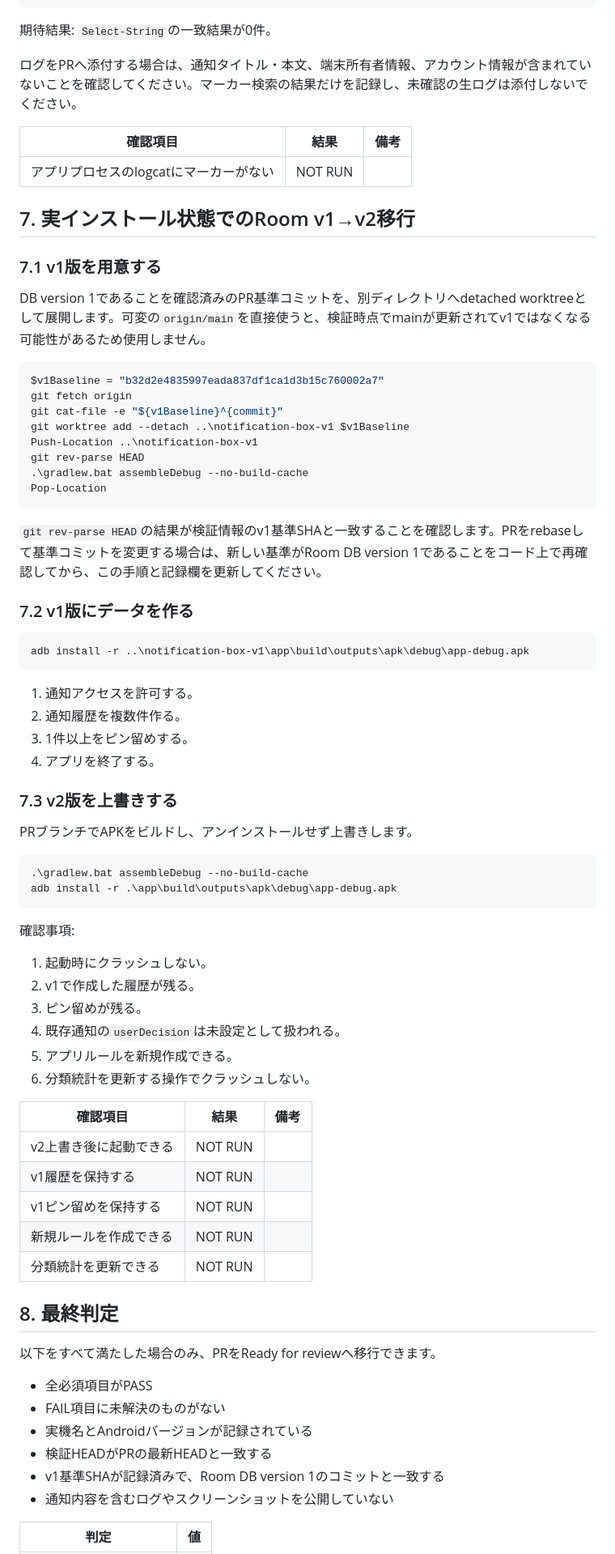
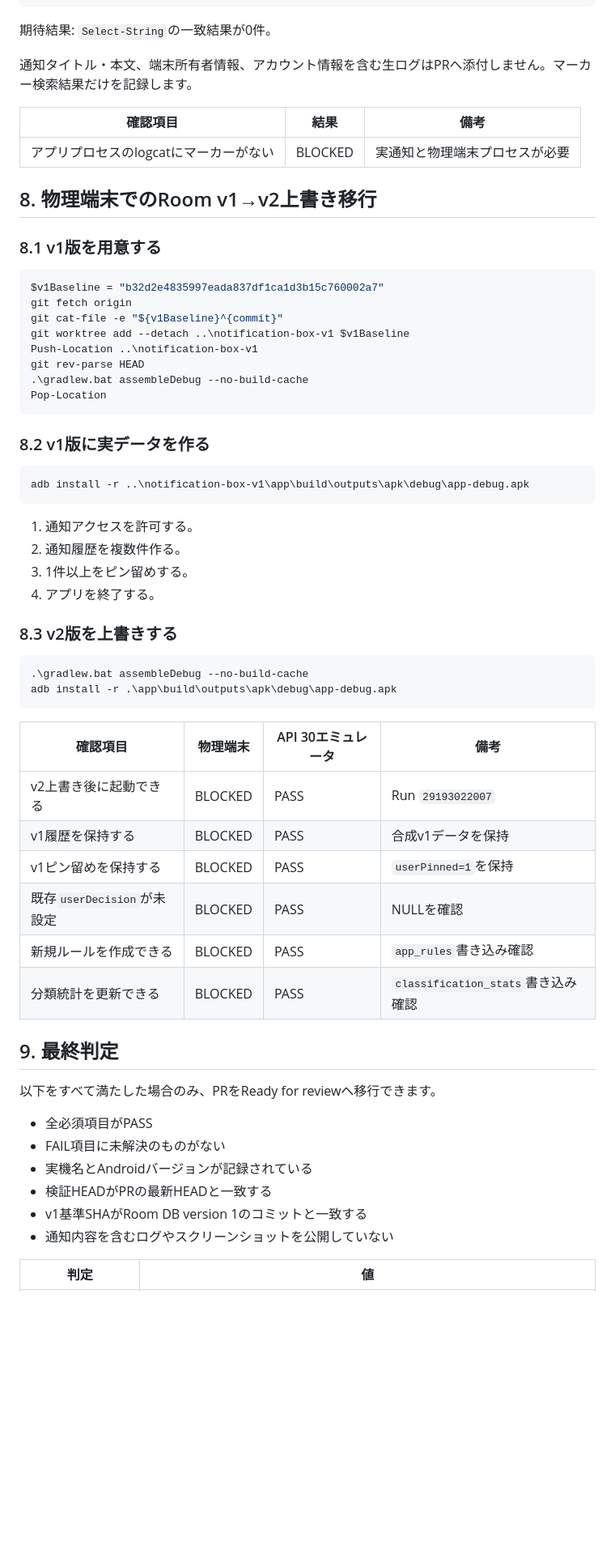
Before and after one commit to kaenozu/notification-box-android, a Markdown page: docs/pr4-device-validation.md, the part around one of its changes. Shown at 81% size. GitHub-like rendering; blank space fills up the shorter version.

````diff
--- a/docs/pr4-device-validation.md
+++ b/docs/pr4-device-validation.md
@@ -147,17 +180,15 @@ Select-String -Path .\pr4-notification-box-logcat.txt -Pattern "NBX_PRIVATE_MARK
 
 期待結果: `Select-String`の一致結果が0件。
 
-ログをPRへ添付する場合は、通知タイトル・本文、端末所有者情報、アカウント情報が含まれていないことを確認してください。マーカー検索の結果だけを記録し、未確認の生ログは添付しないでください。
+通知タイトル・本文、端末所有者情報、アカウント情報を含む生ログはPRへ添付しません。マーカー検索結果だけを記録します。
 
 | 確認項目 | 結果 | 備考 |
 | --- | --- | --- |
-| アプリプロセスのlogcatにマーカーがない | NOT RUN |  |
+| アプリプロセスのlogcatにマーカーがない | BLOCKED | 実通知と物理端末プロセスが必要 |
 
-## 7. 実インストール状態でのRoom v1→v2移行
+## 8. 物理端末でのRoom v1→v2上書き移行
 
-### 7.1 v1版を用意する
-
-DB version 1であることを確認済みのPR基準コミットを、別ディレクトリへdetached worktreeとして展開します。可変の`origin/main`を直接使うと、検証時点でmainが更新されてv1ではなくなる可能性があるため使用しません。
+### 8.1 v1版を用意する
 
 ```powershell
 $v1Baseline = "b32d2e4835997eada837df1ca1d3b15c760002a7"
@@ -170,9 +201,7 @@ git rev-parse HEAD
 Pop-Location
 ```
 
-`git rev-parse HEAD`の結果が検証情報のv1基準SHAと一致することを確認します。PRをrebaseして基準コミットを変更する場合は、新しい基準がRoom DB version 1であることをコード上で再確認してから、この手順と記録欄を更新してください。
-
-### 7.2 v1版にデータを作る
+### 8.2 v1版に実データを作る
 
 ```powershell
 adb install -r ..\notification-box-v1\app\build\outputs\apk\debug\app-debug.apk
@@ -183,33 +212,23 @@ adb install -r ..\notification-box-v1\app\build\outputs\apk\debug\app-debug.apk
 3. 1件以上をピン留めする。
 4. アプリを終了する。
 
-### 7.3 v2版を上書きする
-
-PRブランチでAPKをビルドし、アンインストールせず上書きします。
+### 8.3 v2版を上書きする
 
 ```powershell
 .\gradlew.bat assembleDebug --no-build-cache
 adb install -r .\app\build\outputs\apk\debug\app-debug.apk
 ```
 
-確認事項:
+| 確認項目 | 物理端末 | API 30エミュレータ | 備考 |
+| --- | --- | --- | --- |
+| v2上書き後に起動できる | BLOCKED | PASS | Run `29193022007` |
+| v1履歴を保持する | BLOCKED | PASS | 合成v1データを保持 |
+| v1ピン留めを保持する | BLOCKED | PASS | `userPinned=1`を保持 |
+| 既存`userDecision`が未設定 | BLOCKED | PASS | NULLを確認 |
+| 新規ルールを作成できる | BLOCKED | PASS | `app_rules`書き込み確認 |
+| 分類統計を更新できる | BLOCKED | PASS | `classification_stats`書き込み確認 |
 
-1. 起動時にクラッシュしない。
-2. v1で作成した履歴が残る。
-3. ピン留めが残る。
-4. 既存通知の`userDecision`は未設定として扱われる。
-5. アプリルールを新規作成できる。
-6. 分類統計を更新する操作でクラッシュしない。
-
-| 確認項目 | 結果 | 備考 |
-| --- | --- | --- |
-| v2上書き後に起動できる | NOT RUN |  |
-| v1履歴を保持する | NOT RUN |  |
-| v1ピン留めを保持する | NOT RUN |  |
-| 新規ルールを作成できる | NOT RUN |  |
-| 分類統計を更新できる | NOT RUN |  |
-
-## 8. 最終判定
+## 9. 最終判定
 
 以下をすべて満たした場合のみ、PRをReady for reviewへ移行できます。
 
@@ -217,7 +236,7 @@ adb install -r .\app\build\outputs\apk\debug\app-debug.apk
 - FAIL項目に未解決のものがない
 - 実機名とAndroidバージョンが記録されている
 - 検証HEADがPRの最新HEADと一致する
-- v1基準SHAが記録済みで、Room DB version 1のコミットと一致する
+- v1基準SHAがRoom DB version 1のコミットと一致する
 - 通知内容を含むログやスクリーンショットを公開していない
 
 | 判定 | 値 |
````
Also changed, not shown: other parts of docs/pr4-device-validation.md (+76 -41 lines).
